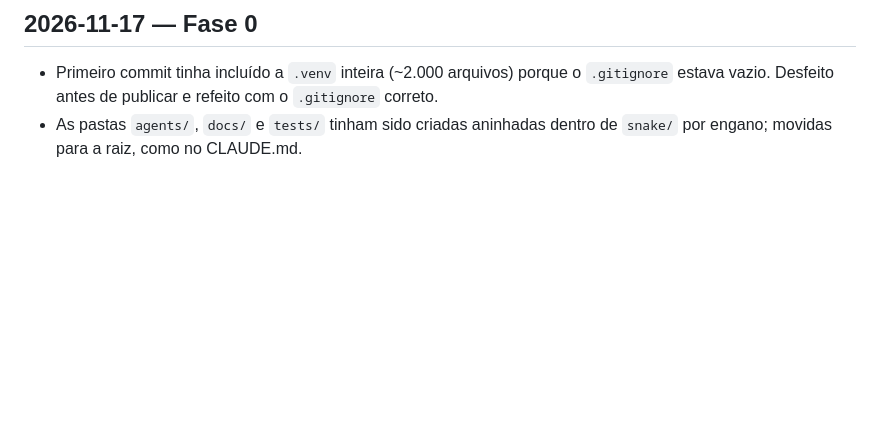
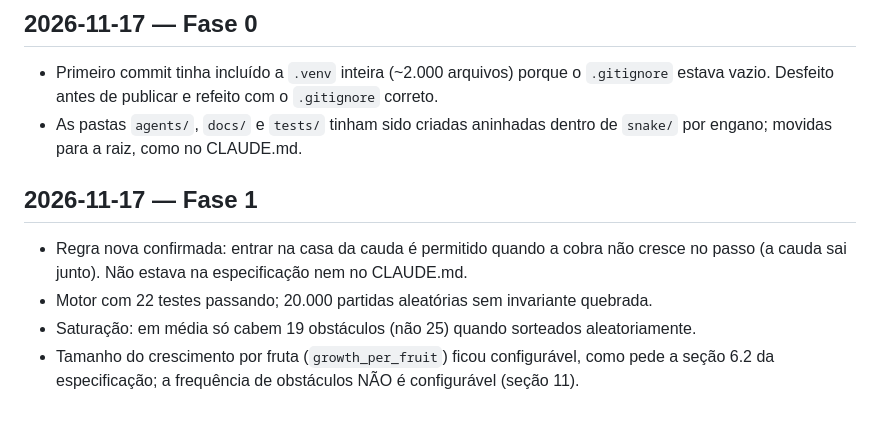
Before and after one commit to mateusbau/snake-rl, a Markdown page: docs/diario.md, the part around the change. Drawn GitHub-style; blank space fills up the shorter version.

```diff
--- a/docs/diario.md
+++ b/docs/diario.md
@@ -9,3 +9,12 @@ Registro curto de decisões, tentativas e erros.
   `.gitignore` correto.
 - As pastas `agents/`, `docs/` e `tests/` tinham sido criadas aninhadas dentro de
   `snake/` por engano; movidas para a raiz, como no CLAUDE.md.
+
+## 2026-11-17 — Fase 1
+
+- Regra nova confirmada: entrar na casa da cauda é permitido quando a cobra não
+  cresce no passo (a cauda sai junto). Não estava na especificação nem no CLAUDE.md.
+- Motor com 22 testes passando; 20.000 partidas aleatórias sem invariante quebrada.
+- Saturação: em média só cabem 19 obstáculos (não 25) quando sorteados aleatoriamente.
+- Tamanho do crescimento por fruta (`growth_per_fruit`) ficou configurável, como pede
+  a seção 6.2 da especificação; a frequência de obstáculos NÃO é configurável (seção 11).
```
Also changed, not shown: README.md (+14 -0 lines), docs/fases/fase-1.md (added, +134 -0 lines), docs/media/fase1_partidas_aleatorias.png (added), 5 other files.
